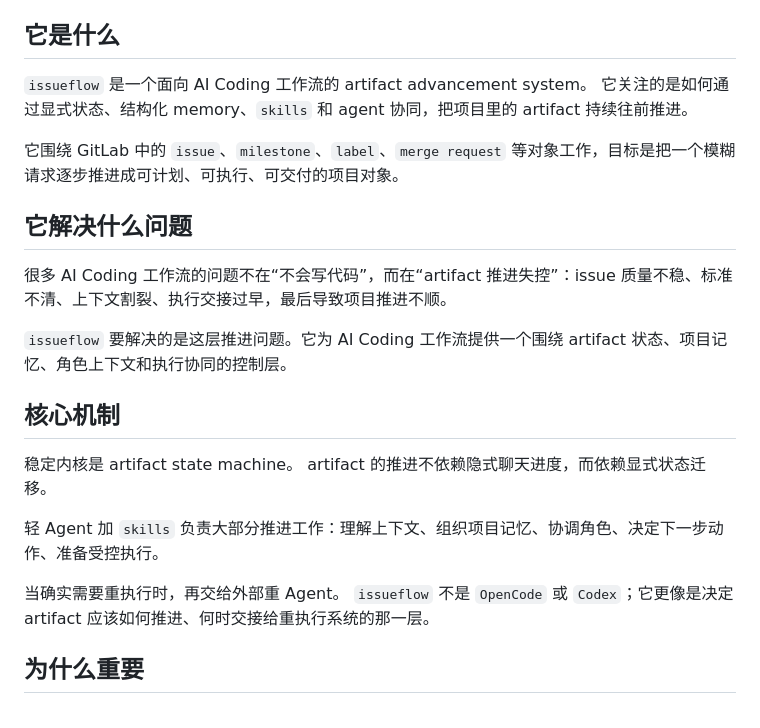
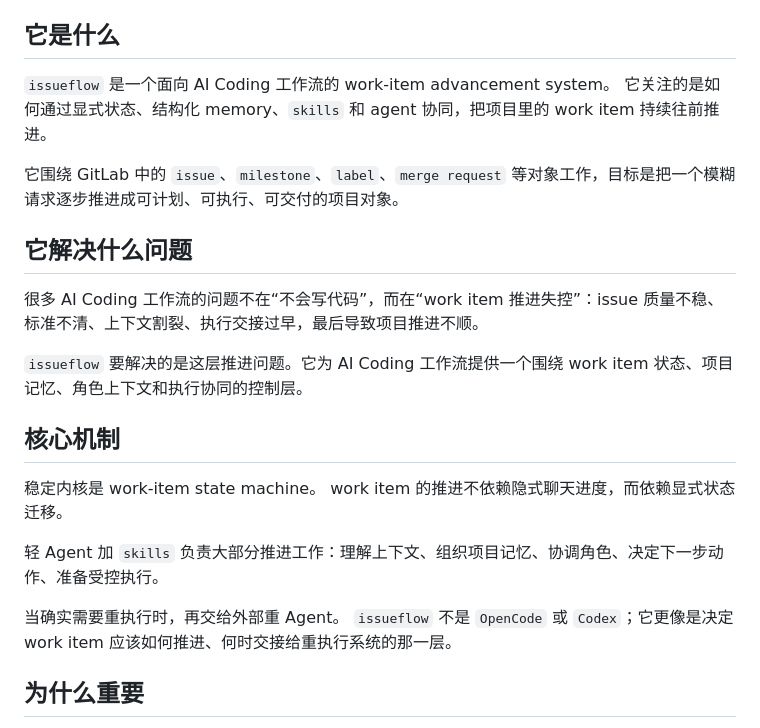
Before and after one commit to tq02ksu/issueflow, a Markdown page: README_zh.md, the part around the change. GitHub-like rendering.

```diff
--- a/README_zh.md
+++ b/README_zh.md
@@ -4,26 +4,26 @@
 
 ## 它是什么
 
-`issueflow` 是一个面向 AI Coding 工作流的 artifact advancement system。
-它关注的是如何通过显式状态、结构化 memory、`skills` 和 agent 协同，把项目里的 artifact 持续往前推进。
+`issueflow` 是一个面向 AI Coding 工作流的 work-item advancement system。
+它关注的是如何通过显式状态、结构化 memory、`skills` 和 agent 协同，把项目里的 work item 持续往前推进。
 
 它围绕 GitLab 中的 `issue`、`milestone`、`label`、`merge request` 等对象工作，目标是把一个模糊请求逐步推进成可计划、可执行、可交付的项目对象。
 
 ## 它解决什么问题
 
-很多 AI Coding 工作流的问题不在“不会写代码”，而在“artifact 推进失控”：issue 质量不稳、标准不清、上下文割裂、执行交接过早，最后导致项目推进不顺。
+很多 AI Coding 工作流的问题不在“不会写代码”，而在“work item 推进失控”：issue 质量不稳、标准不清、上下文割裂、执行交接过早，最后导致项目推进不顺。
 
-`issueflow` 要解决的是这层推进问题。它为 AI Coding 工作流提供一个围绕 artifact 状态、项目记忆、角色上下文和执行协同的控制层。
+`issueflow` 要解决的是这层推进问题。它为 AI Coding 工作流提供一个围绕 work item 状态、项目记忆、角色上下文和执行协同的控制层。
 
 ## 核心机制
 
-稳定内核是 artifact state machine。
-artifact 的推进不依赖隐式聊天进度，而依赖显式状态迁移。
+稳定内核是 work-item state machine。
+work item 的推进不依赖隐式聊天进度，而依赖显式状态迁移。
 
 轻 Agent 加 `skills` 负责大部分推进工作：理解上下文、组织项目记忆、协调角色、决定下一步动作、准备受控执行。
 
 当确实需要重执行时，再交给外部重 Agent。
-`issueflow` 不是 `OpenCode` 或 `Codex`；它更像是决定 artifact 应该如何推进、何时交接给重执行系统的那一层。
+`issueflow` 不是 `OpenCode` 或 `Codex`；它更像是决定 work item 应该如何推进、何时交接给重执行系统的那一层。
 
 ## 为什么重要
 
```
Also changed, not shown: AGENTS.md (+1 -1 lines), README.md (+9 -9 lines).
